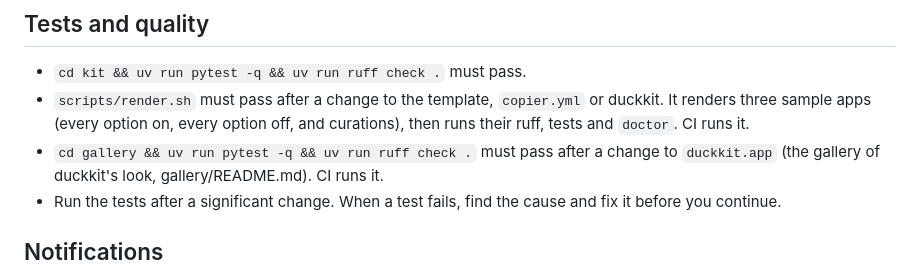
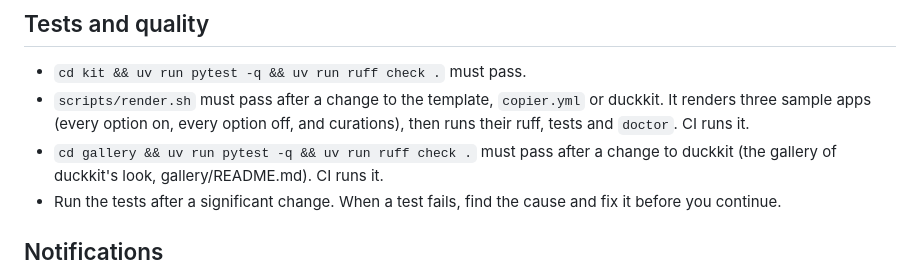
Before and after one commit to battlehorse/duckviz-scaffold, a Markdown page: CLAUDE.md, the part around the change. Drawn GitHub-style.

```diff
--- a/CLAUDE.md
+++ b/CLAUDE.md
@@ -85,7 +85,7 @@ building on top of it, in stacked PRs. docs/work/how-we-work.md is the canonical
 - `cd kit && uv run pytest -q && uv run ruff check .` must pass.
 - `scripts/render.sh` must pass after a change to the template, `copier.yml` or duckkit. It renders three sample
   apps (every option on, every option off, and curations), then runs their ruff, tests and `doctor`. CI runs it.
-- `cd gallery && uv run pytest -q && uv run ruff check .` must pass after a change to `duckkit.app` (the gallery of
+- `cd gallery && uv run pytest -q && uv run ruff check .` must pass after a change to duckkit (the gallery of
   duckkit's look, gallery/README.md). CI runs it.
 - Run the tests after a significant change. When a test fails, find the cause and fix it before you continue.
 
```
Also changed, not shown: docs/upgrading.md (+1 -1 lines), 1 other file.
